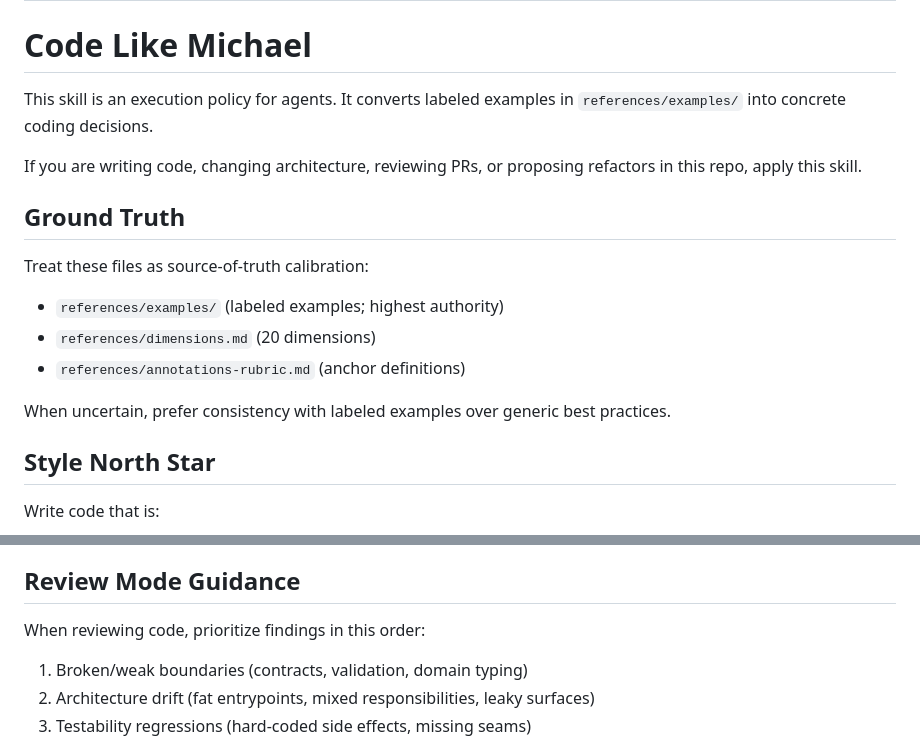
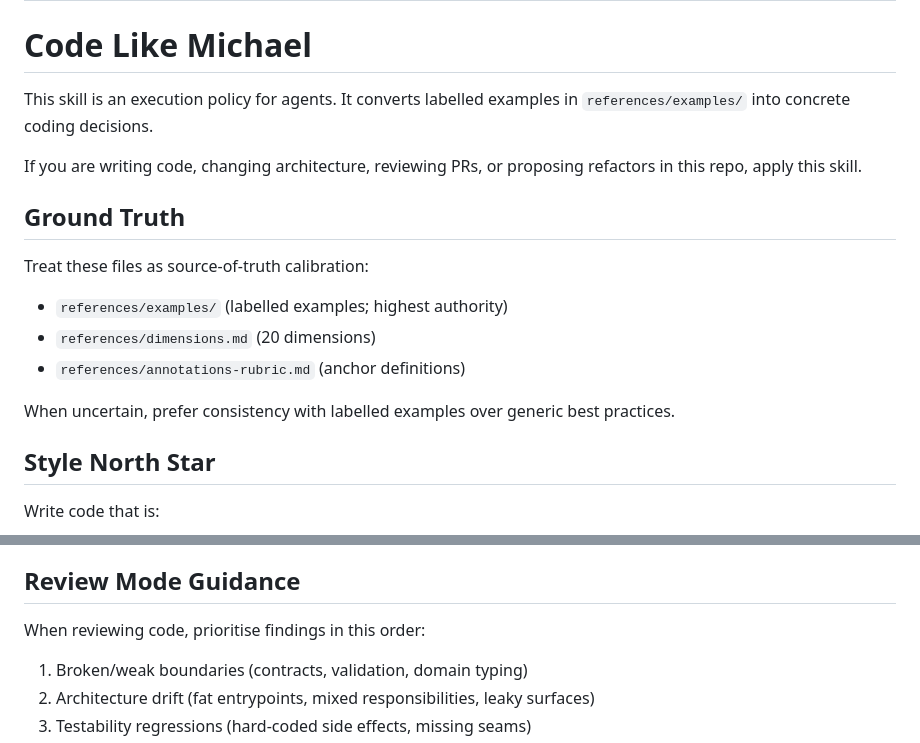
Before and after one commit to Michael-F-Bryan/skills, a Markdown page: skills/code-like-michael/SKILL.md, 2 parts joined by grey strips. Rendered like a GitHub page.

```diff
--- a/skills/code-like-michael/SKILL.md
+++ b/skills/code-like-michael/SKILL.md
@@ -5,7 +5,7 @@ description: Write, refactor, and review code in Michael's style; explicit contr
 
 # Code Like Michael
 
-This skill is an execution policy for agents. It converts labeled examples in `references/examples/` into concrete coding decisions.
+This skill is an execution policy for agents. It converts labelled examples in `references/examples/` into concrete coding decisions.
 
 If you are writing code, changing architecture, reviewing PRs, or proposing refactors in this repo, apply this skill.
 
@@ -13,11 +13,11 @@ If you are writing code, changing architecture, reviewing PRs, or proposing refa
 
 Treat these files as source-of-truth calibration:
 
-- `references/examples/` (labeled examples; highest authority)
+- `references/examples/` (labelled examples; highest authority)
 - `references/dimensions.md` (20 dimensions)
 - `references/annotations-rubric.md` (anchor definitions)
 
-When uncertain, prefer consistency with labeled examples over generic best practices.
+When uncertain, prefer consistency with labelled examples over generic best practices.
 
 ## Style North Star
 
@@ -151,7 +162,7 @@ If two style goals conflict, choose the option that:
 
 ## Review Mode Guidance
 
-When reviewing code, prioritize findings in this order:
+When reviewing code, prioritise findings in this order:
 
 1. Broken/weak boundaries (contracts, validation, domain typing)
 2. Architecture drift (fat entrypoints, mixed responsibilities, leaky surfaces)
```
Also changed, not shown: other parts of skills/code-like-michael/SKILL.md (+17 -6 lines).
